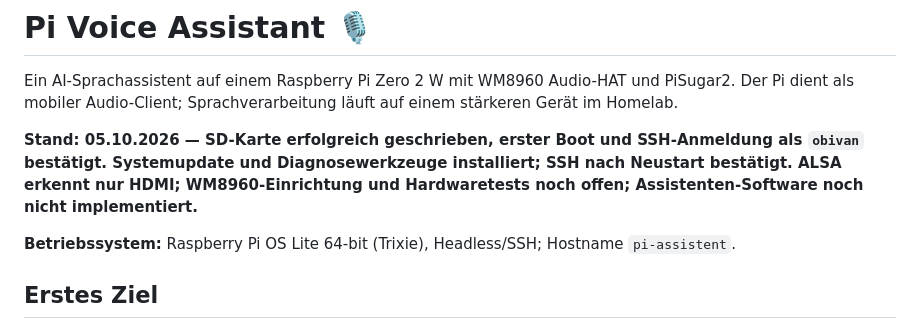
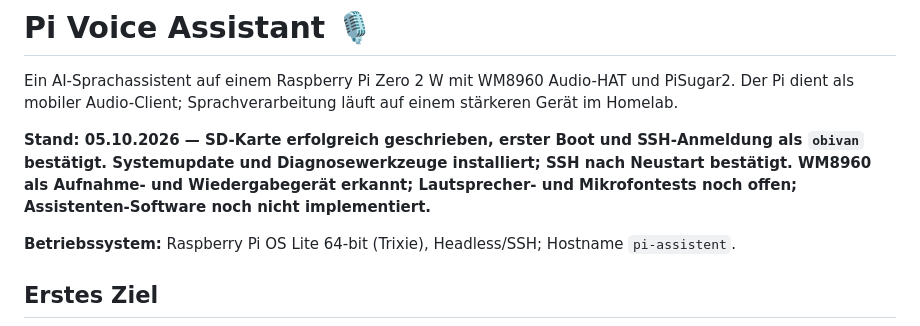
Before and after one commit to 0b-ivan/pi-voice-assistant, a Markdown page: README.md, the part around the change. GitHub-like rendering.

```diff
--- a/README.md
+++ b/README.md
@@ -2,7 +2,7 @@
 
 Ein AI-Sprachassistent auf einem Raspberry Pi Zero 2 W mit WM8960 Audio-HAT und PiSugar2. Der Pi dient als mobiler Audio-Client; Sprachverarbeitung läuft auf einem stärkeren Gerät im Homelab.
 
-**Stand: 05.10.2026 — SD-Karte erfolgreich geschrieben, erster Boot und SSH-Anmeldung als `obivan` bestätigt. Systemupdate und Diagnosewerkzeuge installiert; SSH nach Neustart bestätigt. ALSA erkennt nur HDMI; WM8960-Einrichtung und Hardwaretests noch offen; Assistenten-Software noch nicht implementiert.**
+**Stand: 05.10.2026 — SD-Karte erfolgreich geschrieben, erster Boot und SSH-Anmeldung als `obivan` bestätigt. Systemupdate und Diagnosewerkzeuge installiert; SSH nach Neustart bestätigt. WM8960 als Aufnahme- und Wiedergabegerät erkannt; Lautsprecher- und Mikrofontests noch offen; Assistenten-Software noch nicht implementiert.**
 
 **Betriebssystem:** Raspberry Pi OS Lite 64-bit (Trixie), Headless/SSH; Hostname `pi-assistent`.
 
```
Also changed, not shown: docs/roadmap.md (+1 -1 lines), docs/setup.md (+36 -5 lines), docs/images/setup/wm8960-detected.png (added).
